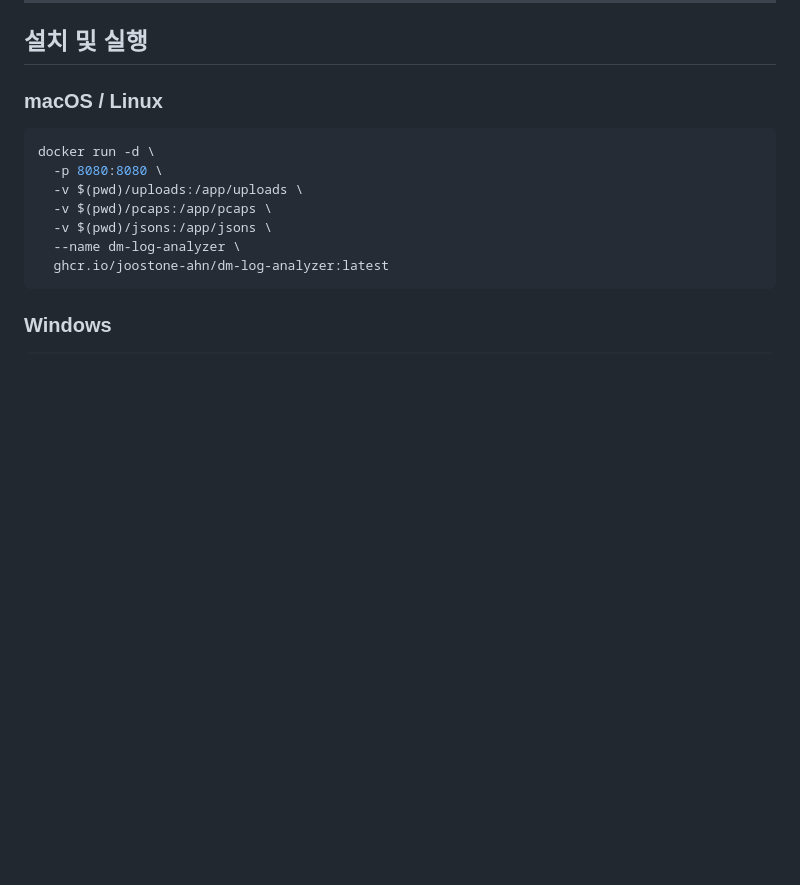
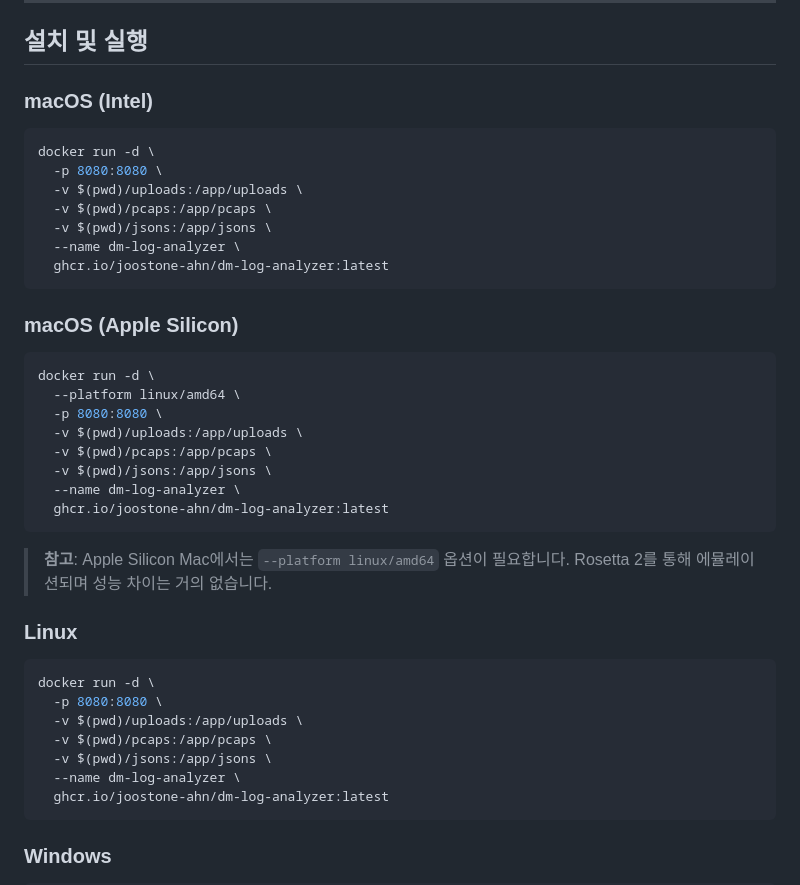
Before and after one commit to joostone-ahn/dm-log-analyzer, a Markdown page: README.md, the part around the change. GitHub-like rendering; blank space fills up the shorter version.

Commit message:
docs: macOS 플랫폼별 설치 가이드 추가
- macOS Intel과 Apple Silicon 구분
- Apple Silicon에서 --platform linux/amd64 옵션 안내

````diff
--- a/README.md
+++ b/README.md
@@ -31,7 +31,34 @@ Docker 이미지 빌드 시 scat이 자동으로 설치됩니다 ([fgsect/scat](
 
 ## 설치 및 실행
 
-### macOS / Linux
+### macOS (Intel)
+
+```bash
+docker run -d \
+  -p 8080:8080 \
+  -v $(pwd)/uploads:/app/uploads \
+  -v $(pwd)/pcaps:/app/pcaps \
+  -v $(pwd)/jsons:/app/jsons \
+  --name dm-log-analyzer \
+  ghcr.io/joostone-ahn/dm-log-analyzer:latest
+```
+
+### macOS (Apple Silicon)
+
+```bash
+docker run -d \
+  --platform linux/amd64 \
+  -p 8080:8080 \
+  -v $(pwd)/uploads:/app/uploads \
+  -v $(pwd)/pcaps:/app/pcaps \
+  -v $(pwd)/jsons:/app/jsons \
+  --name dm-log-analyzer \
+  ghcr.io/joostone-ahn/dm-log-analyzer:latest
+```
+
+> **참고**: Apple Silicon Mac에서는 `--platform linux/amd64` 옵션이 필요합니다. Rosetta 2를 통해 에뮬레이션되며 성능 차이는 거의 없습니다.
+
+### Linux
 
 ```bash
 docker run -d \
````
